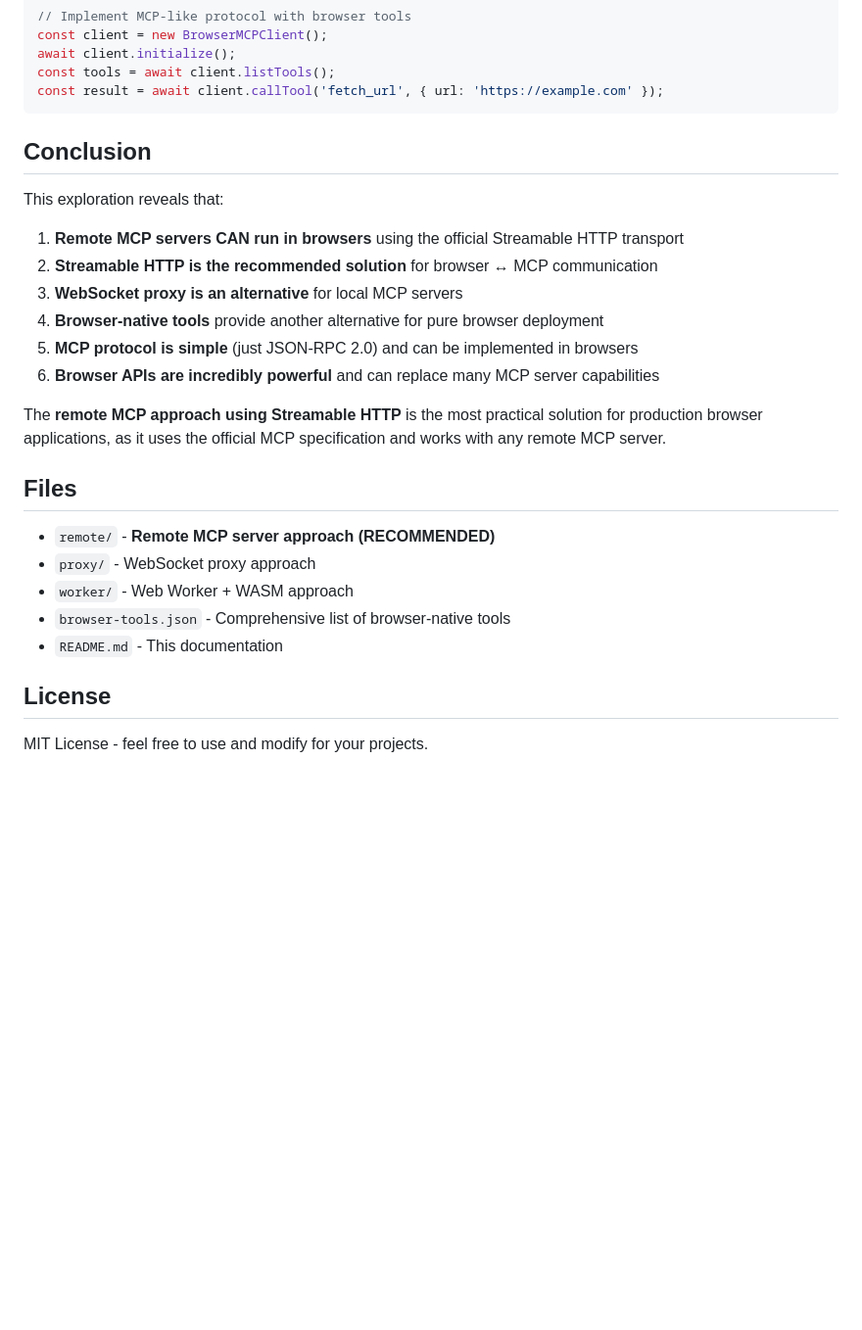
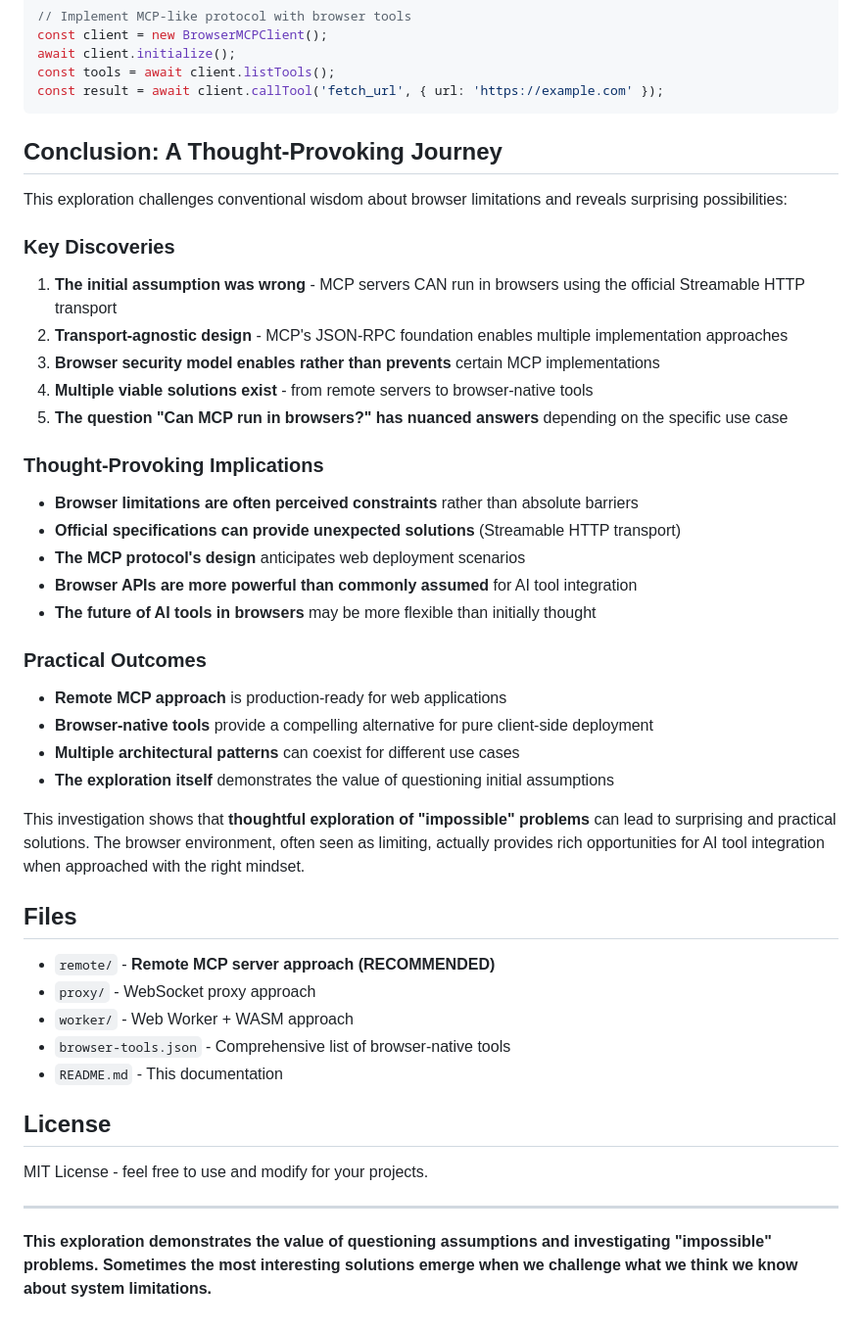
Before and after one commit to damionrashford/mcp-browser-exploration, a Markdown page: README.md, the part around one of its changes. Shown at 98% size. Rendered like a GitHub page; blank space fills up the shorter version.

````diff
--- a/README.md
+++ b/README.md
@@ -271,18 +292,34 @@ const tools = await client.listTools();
 const result = await client.callTool('fetch_url', { url: 'https://example.com' });
 ```
 
-## Conclusion
+## Conclusion: A Thought-Provoking Journey
 
-This exploration reveals that:
+This exploration challenges conventional wisdom about browser limitations and reveals surprising possibilities:
 
-1. **Remote MCP servers CAN run in browsers** using the official Streamable HTTP transport
-2. **Streamable HTTP is the recommended solution** for browser ↔ MCP communication
-3. **WebSocket proxy is an alternative** for local MCP servers
-4. **Browser-native tools** provide another alternative for pure browser deployment
-5. **MCP protocol is simple** (just JSON-RPC 2.0) and can be implemented in browsers
-6. **Browser APIs are incredibly powerful** and can replace many MCP server capabilities
+### Key Discoveries
 
-The **remote MCP approach using Streamable HTTP** is the most practical solution for production browser applications, as it uses the official MCP specification and works with any remote MCP server.
+1. **The initial assumption was wrong** - MCP servers CAN run in browsers using the official Streamable HTTP transport
+2. **Transport-agnostic design** - MCP's JSON-RPC foundation enables multiple implementation approaches
+3. **Browser security model enables rather than prevents** certain MCP implementations
+4. **Multiple viable solutions exist** - from remote servers to browser-native tools
+5. **The question "Can MCP run in browsers?" has nuanced answers** depending on the specific use case
+
+### Thought-Provoking Implications
+
+- **Browser limitations are often perceived constraints** rather than absolute barriers
+- **Official specifications can provide unexpected solutions** (Streamable HTTP transport)
+- **The MCP protocol's design** anticipates web deployment scenarios
+- **Browser APIs are more powerful than commonly assumed** for AI tool integration
+- **The future of AI tools in browsers** may be more flexible than initially thought
+
+### Practical Outcomes
+
+- **Remote MCP approach** is production-ready for web applications
+- **Browser-native tools** provide a compelling alternative for pure client-side deployment
+- **Multiple architectural patterns** can coexist for different use cases
+- **The exploration itself** demonstrates the value of questioning initial assumptions
+
+This investigation shows that **thoughtful exploration of "impossible" problems** can lead to surprising and practical solutions. The browser environment, often seen as limiting, actually provides rich opportunities for AI tool integration when approached with the right mindset.
 
 ## Files
 
@@ -295,3 +332,7 @@ The **remote MCP approach using Streamable HTTP** is the most practical solution
 ## License
 
 MIT License - feel free to use and modify for your projects.
+
+---
+
+**This exploration demonstrates the value of questioning assumptions and investigating "impossible" problems. Sometimes the most interesting solutions emerge when we challenge what we think we know about system limitations.**
````
Also changed, not shown: other parts of README.md (+36 -15 lines).
